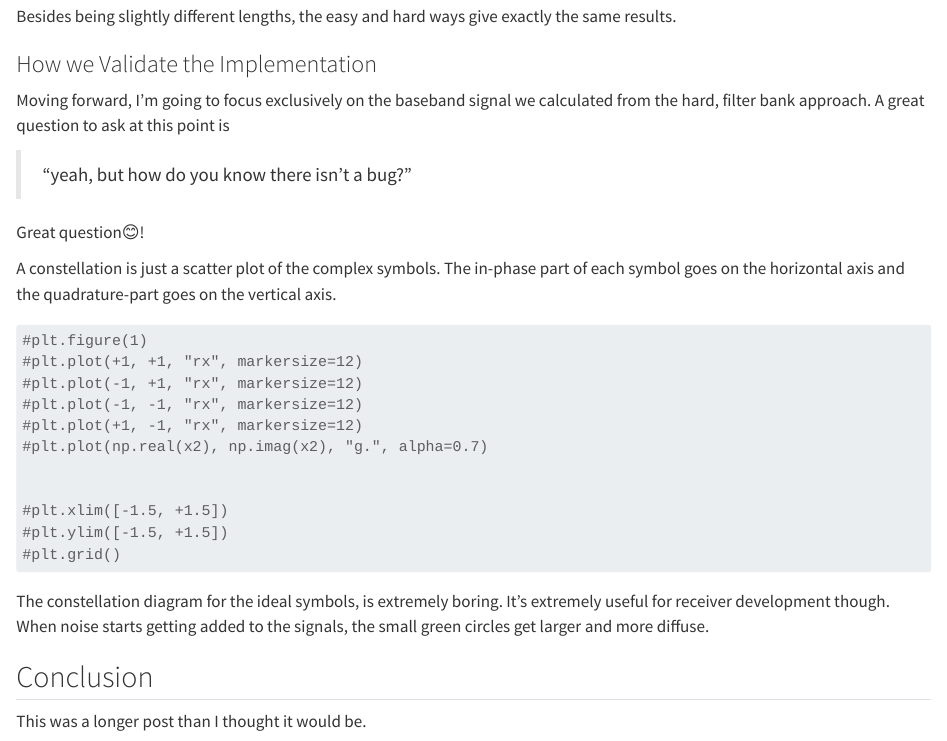
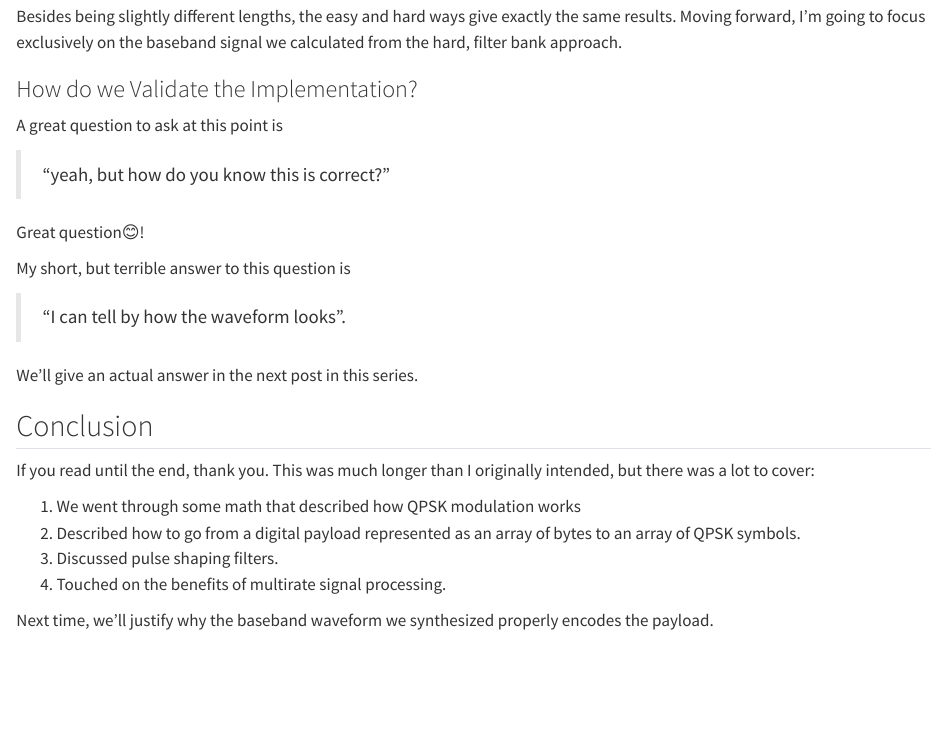
Before and after one commit to jrreed83/thebitstream, a Quarto document (content/posts/how-to-build-qpsk-modulator/index.qmd): the page in a window 1100 px wide, from 8470 px down. Rendered offline with R 4.5, knitr and Pandoc in place of Quarto, with nearby package versions; drawn as R Markdown's standard HTML page in place of the format the file asks for.

Commit message:
done, just need to edit

````diff
--- a/content/posts/how-to-build-qpsk-modulator/index.qmd
+++ b/content/posts/how-to-build-qpsk-modulator/index.qmd
@@ -312,40 +312,30 @@ plt.legend()
 ```
 
 Besides being slightly different lengths, the easy and hard ways give exactly the same results.
+Moving forward, I'm going to focus exclusively on the baseband signal we calculated from the hard, filter bank approach.
 
-### How we Validate the Implementation
+### How do we Validate the Implementation?
 
-Moving forward, I'm going to focus exclusively on the baseband signal we calculated from the hard, filter bank approach.  A great question to ask at this point is
+A great question to ask at this point is
 
-> "yeah, but how do you know there isn't a bug?"
+> "yeah, but how do you know this is correct?"
 
 Great question😊!
 
+My short, but terrible answer to this question is
 
+> "I can tell by how the waveform looks".
 
-
-
-A constellation is just a scatter plot of the complex symbols.  The in-phase part of each symbol goes on the horizontal axis and the quadrature-part goes on the vertical axis.
-
-```{python}
-#plt.figure(1)
-#plt.plot(+1, +1, "rx", markersize=12)
-#plt.plot(-1, +1, "rx", markersize=12)
-#plt.plot(-1, -1, "rx", markersize=12)
-#plt.plot(+1, -1, "rx", markersize=12)
-#plt.plot(np.real(x2), np.imag(x2), "g.", alpha=0.7)
-
-
-#plt.xlim([-1.5, +1.5])
-#plt.ylim([-1.5, +1.5])
-#plt.grid()
-
-```
-
-The constellation diagram for the ideal symbols, is extremely boring.  It's extremely useful for receiver development though.  When noise starts getting added to the signals, the small green circles get larger and more diffuse.
-
+We'll give an actual answer in the next post in this series.
 
 
 ## Conclusion
 
-This was a longer post than I thought it would be.
+If you read until the end, thank you.  This was much longer than I originally intended, but there was a lot to cover:
+
+1. We went through some math that described how QPSK modulation works
+2. Described how to go from a digital payload represented as an array of bytes to an array of QPSK symbols.
+3. Discussed pulse shaping filters.
+4. Touched on the benefits of multirate signal processing.
+
+Next time, we'll justify why the baseband waveform we synthesized properly encodes the payload.
````
